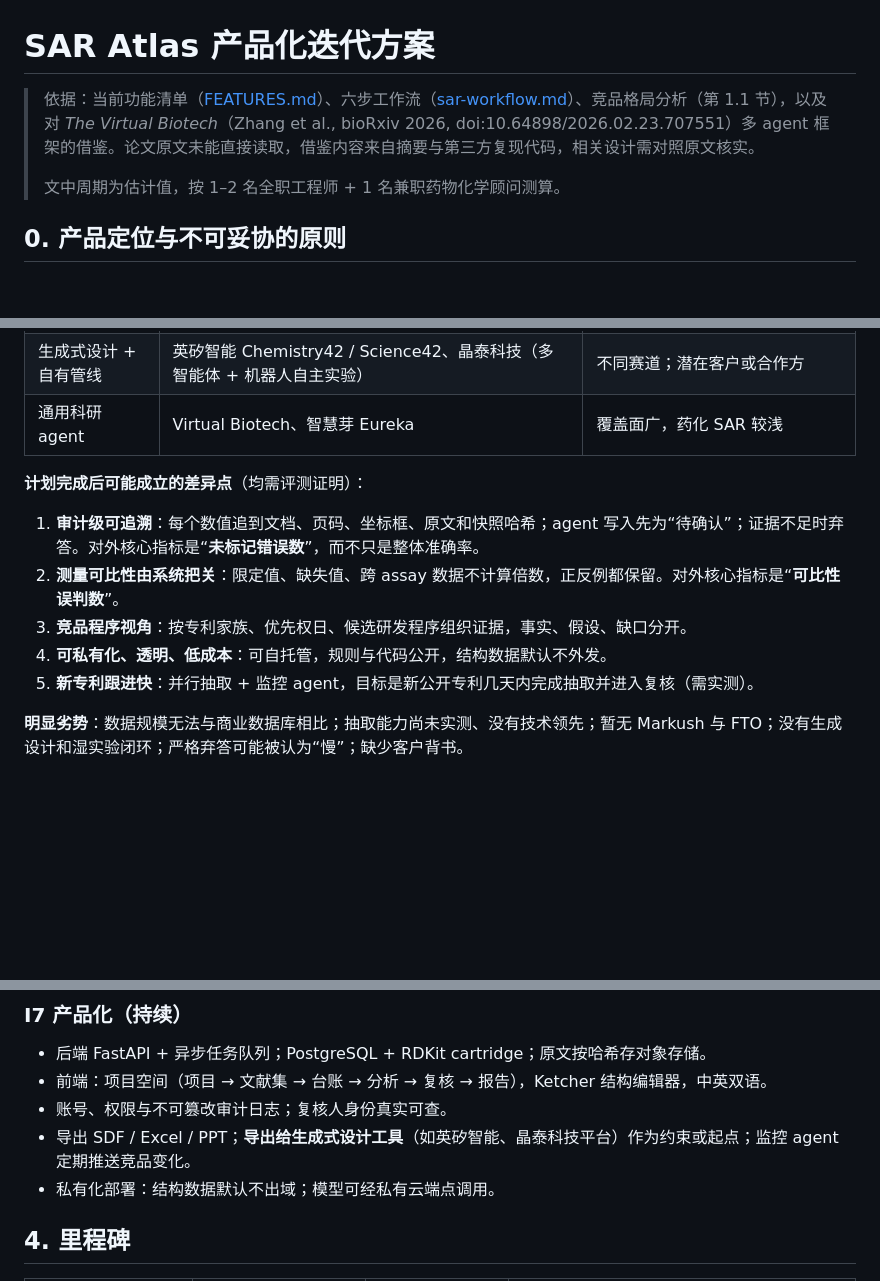
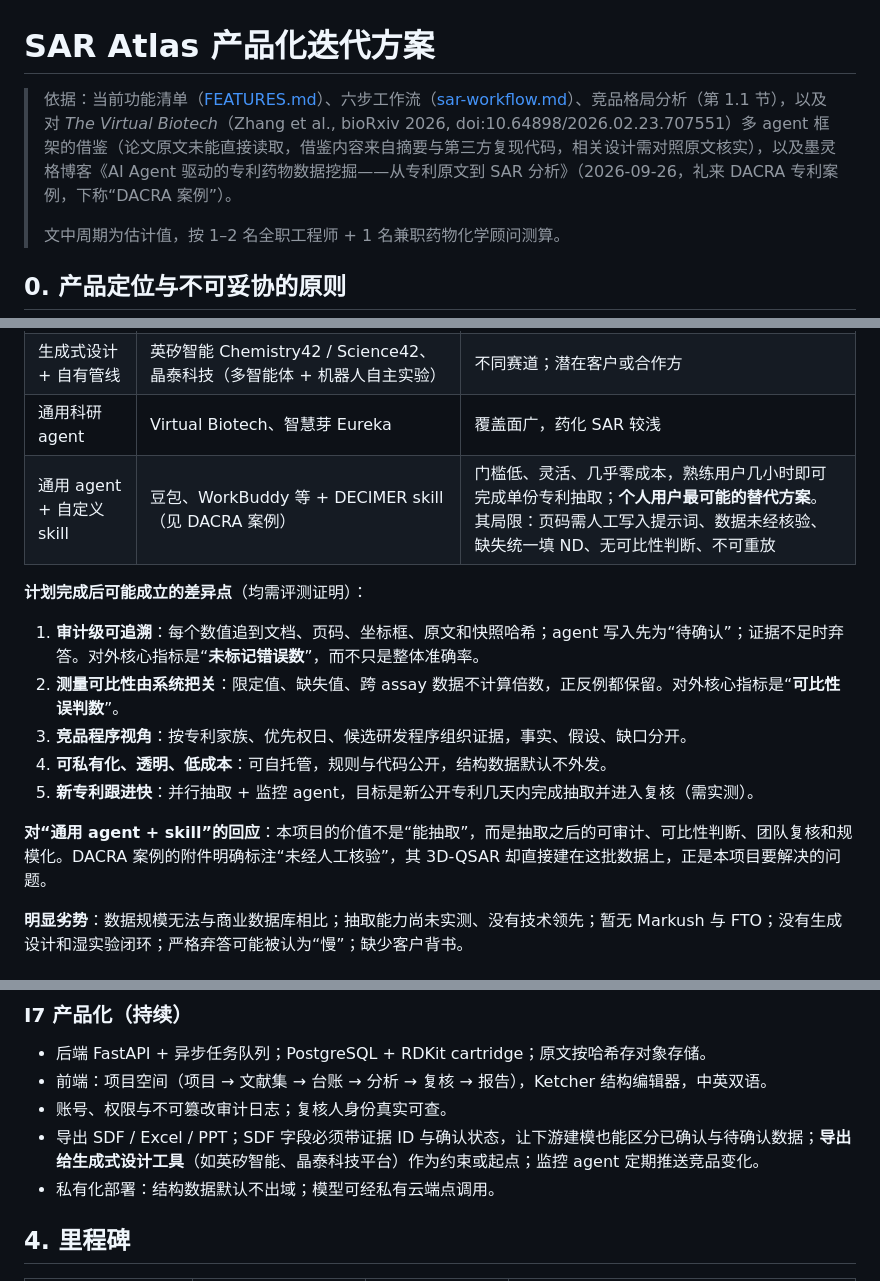
Before and after one commit to sunxingrong33/2026-04-26-skills, a Markdown page: docs/iteration-plan.md, 3 parts joined by grey strips. GitHub-like rendering; blank space fills up the shorter version.

```diff
--- a/docs/iteration-plan.md
+++ b/docs/iteration-plan.md
@@ -1,6 +1,6 @@
 # SAR Atlas 产品化迭代方案
 
-> 依据：当前功能清单（[FEATURES.md](../FEATURES.md)）、六步工作流（[sar-workflow.md](sar-workflow.md)）、竞品格局分析（第 1.1 节），以及对 *The Virtual Biotech*（Zhang et al., bioRxiv 2026, doi:10.64898/2026.02.23.707551）多 agent 框架的借鉴。论文原文未能直接读取，借鉴内容来自摘要与第三方复现代码，相关设计需对照原文核实。
+> 依据：当前功能清单（[FEATURES.md](../FEATURES.md)）、六步工作流（[sar-workflow.md](sar-workflow.md)）、竞品格局分析（第 1.1 节），以及对 *The Virtual Biotech*（Zhang et al., bioRxiv 2026, doi:10.64898/2026.02.23.707551）多 agent 框架的借鉴（论文原文未能直接读取，借鉴内容来自摘要与第三方复现代码，相关设计需对照原文核实），以及墨灵格博客《AI Agent 驱动的专利药物数据挖掘——从专利原文到 SAR 分析》（2026-09-26，礼来 DACRA 专利案例，下称“DACRA 案例”）。
 >
 > 文中周期为估计值，按 1–2 名全职工程师 + 1 名兼职药物化学顾问测算。
 
@@ -43,6 +43,7 @@
 | 懂专利的药化 AI 助手 | PharmMaster（见 Bohrium + SciMaster 论文，arXiv 2512.20469） | **最直接的竞品**：专利解析、Markush 范围重建、跨专利 SAR 汇总、FTO 评估 |
 | 生成式设计 + 自有管线 | 英矽智能 Chemistry42 / Science42、晶泰科技（多智能体 + 机器人自主实验） | 不同赛道；潜在客户或合作方 |
 | 通用科研 agent | Virtual Biotech、智慧芽 Eureka | 覆盖面广，药化 SAR 较浅 |
+| 通用 agent + 自定义 skill | 豆包、WorkBuddy 等 + DECIMER skill（见 DACRA 案例） | 门槛低、灵活、几乎零成本，熟练用户几小时即可完成单份专利抽取；**个人用户最可能的替代方案**。其局限：页码需人工写入提示词、数据未经核验、缺失统一填 ND、无可比性判断、不可重放 |
 
 **计划完成后可能成立的差异点**（均需评测证明）：
 
@@ -51,6 +52,8 @@
 3. **竞品程序视角**：按专利家族、优先权日、候选研发程序组织证据，事实、假设、缺口分开。
 4. **可私有化、透明、低成本**：可自托管，规则与代码公开，结构数据默认不外发。
 5. **新专利跟进快**：并行抽取 + 监控 agent，目标是新公开专利几天内完成抽取并进入复核（需实测）。
+
+**对“通用 agent + skill”的回应**：本项目的价值不是“能抽取”，而是抽取之后的可审计、可比性判断、团队复核和规模化。DACRA 案例的附件明确标注“未经人工核验”，其 3D-QSAR 却直接建在这批数据上，正是本项目要解决的问题。
 
 **明显劣势**：数据规模无法与商业数据库相比；抽取能力尚未实测、没有技术领先；暂无 Markush 与 FTO；没有生成设计和湿实验闭环；严格弃答可能被认为“慢”；缺少客户背书。
 
@@ -199,7 +215,7 @@ PharmMaster 等竞品已提供 Markush 范围重建和 FTO 评估。M2 完成后
 - 后端 FastAPI + 异步任务队列；PostgreSQL + RDKit cartridge；原文按哈希存对象存储。
 - 前端：项目空间（项目 → 文献集 → 台账 → 分析 → 复核 → 报告），Ketcher 结构编辑器，中英双语。
 - 账号、权限与不可篡改审计日志；复核人身份真实可查。
-- 导出 SDF / Excel / PPT；**导出给生成式设计工具**（如英矽智能、晶泰科技平台）作为约束或起点；监控 agent 定期推送竞品变化。
+- 导出 SDF / Excel / PPT；SDF 字段必须带证据 ID 与确认状态，让下游建模也能区分已确认与待确认数据；**导出给生成式设计工具**（如英矽智能、晶泰科技平台）作为约束或起点；监控 agent 定期推送竞品变化。
 - 私有化部署：结构数据默认不出域；模型可经私有云端点调用。
 
 ## 4. 里程碑
```
Also changed, not shown: other parts of docs/iteration-plan.md (+19 -4 lines).
